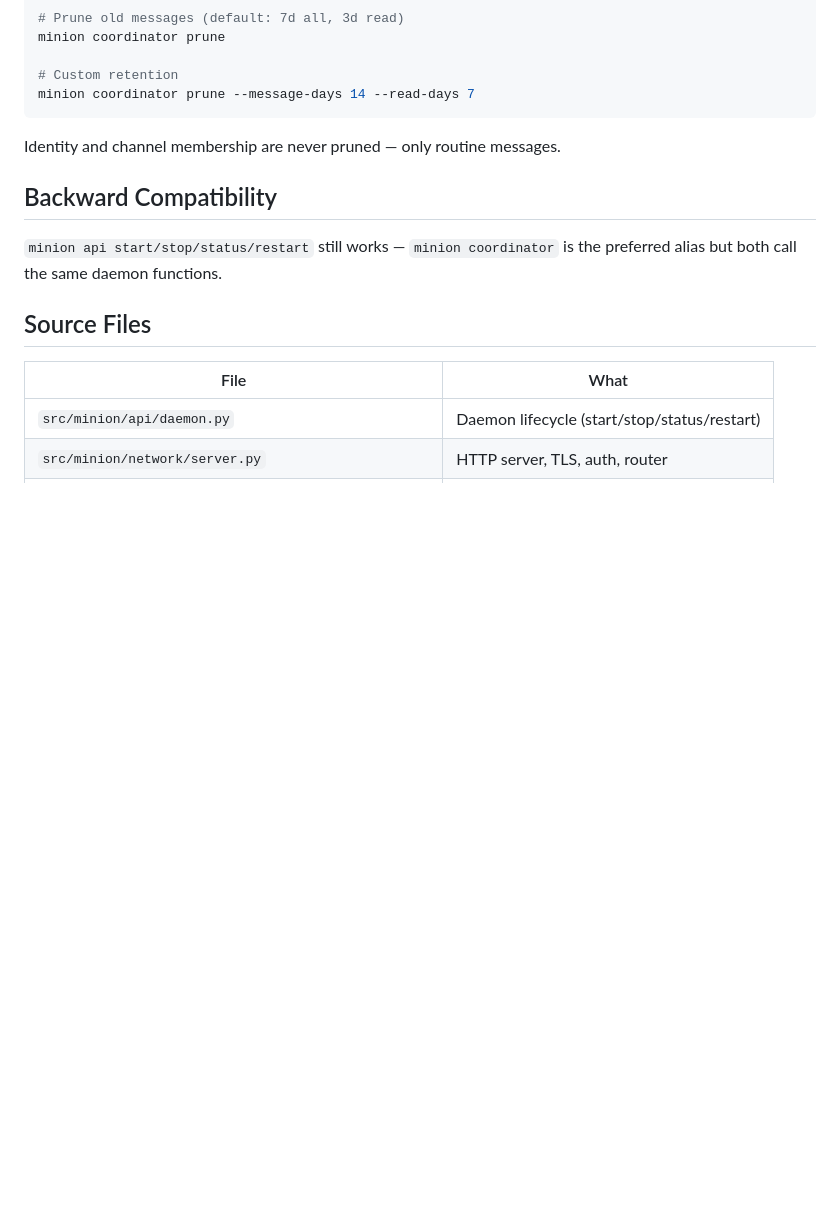
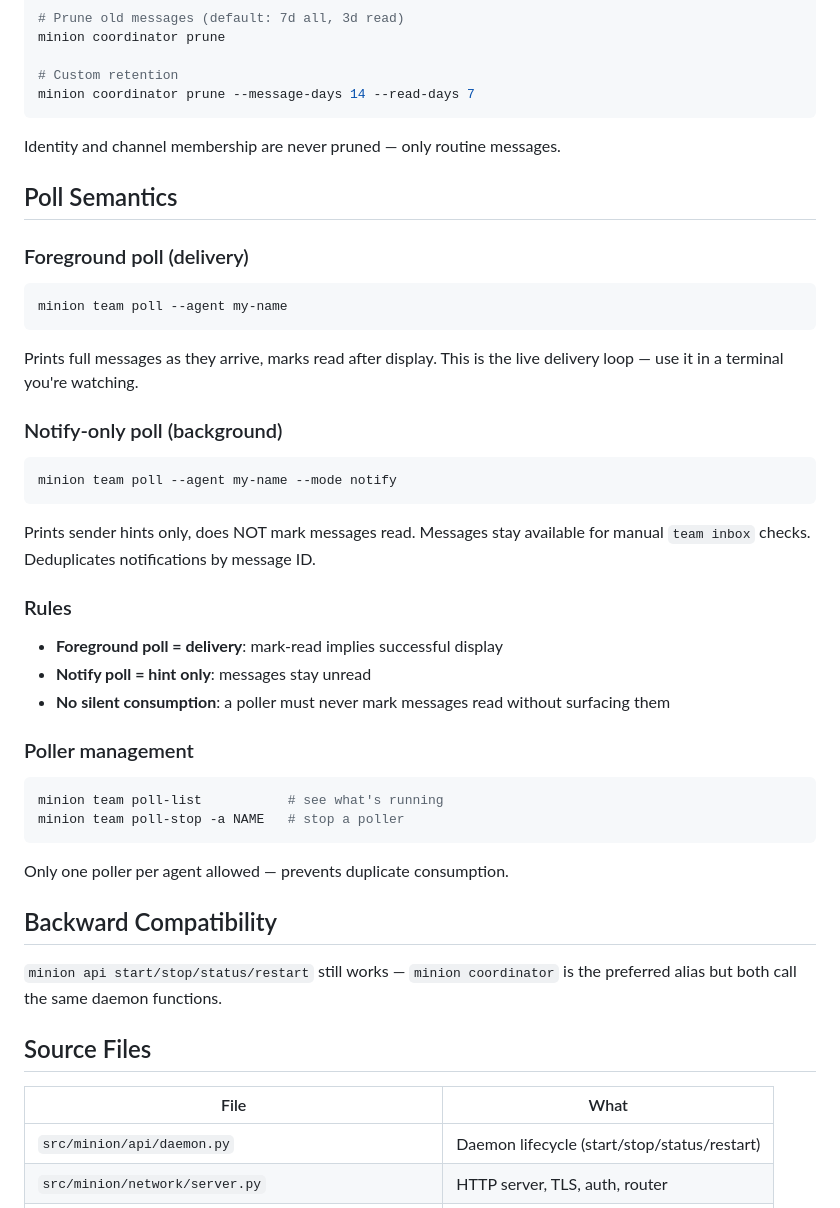
Before and after one commit to ai-janitor/minion-factory, a Markdown page: docs/coordinator.md, the part around one of its changes. Drawn GitHub-style; blank space fills up the shorter version.

Commit message:
docs: final consistency pass — poll semantics, all commands, history options
Complete docs with: poll foreground/notify semantics, poller management,
team backlog/tasks/ping/clone/poll commands, --last/--include-read on inbox,
aggregate inbox options. Matches actual command behavior.

Per swift-bootstrap-docs-closeout-spec.md item 3.

Co-Authored-By: Claude Opus 4.6 (1M context) <noreply@anthropic.com>

````diff
--- a/docs/coordinator.md
+++ b/docs/coordinator.md
@@ -314,6 +325,39 @@ minion coordinator prune --message-days 14 --read-days 7
 
 Identity and channel membership are never pruned — only routine messages.
 
+## Poll Semantics
+
+### Foreground poll (delivery)
+
+```bash
+minion team poll --agent my-name
+```
+
+Prints full messages as they arrive, marks read after display. This is the live delivery loop — use it in a terminal you're watching.
+
+### Notify-only poll (background)
+
+```bash
+minion team poll --agent my-name --mode notify
+```
+
+Prints sender hints only, does NOT mark messages read. Messages stay available for manual `team inbox` checks. Deduplicates notifications by message ID.
+
+### Rules
+
+- **Foreground poll = delivery**: mark-read implies successful display
+- **Notify poll = hint only**: messages stay unread
+- **No silent consumption**: a poller must never mark messages read without surfacing them
+
+### Poller management
+
+```bash
+minion team poll-list           # see what's running
+minion team poll-stop -a NAME   # stop a poller
+```
+
+Only one poller per agent allowed — prevents duplicate consumption.
+
 ## Backward Compatibility
 
 `minion api start/stop/status/restart` still works — `minion coordinator` is the preferred alias but both call the same daemon functions.
````
Also changed, not shown: other parts of docs/coordinator.md (+11 -0 lines).
